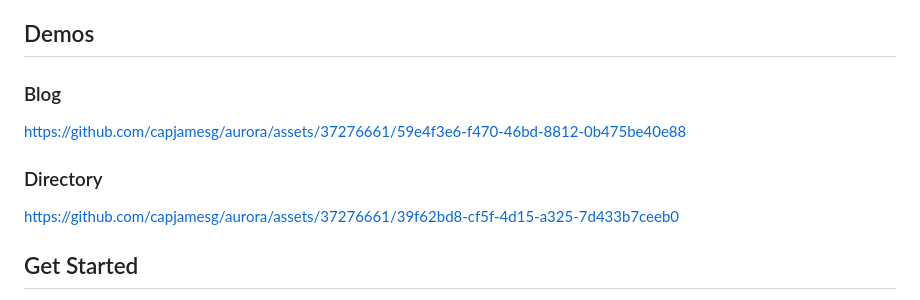
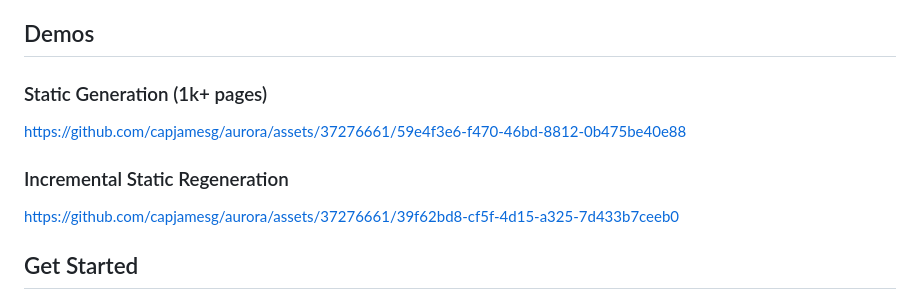
Before and after one commit to capjamesg/aurora, a Markdown page: README.md, the part around the change. Rendered like a GitHub page.

```diff
--- a/README.md
+++ b/README.md
@@ -14,11 +14,11 @@ Aurora is a static site generator implemented in Python.
 
 ## Demos
 
-### Blog
+### Static Generation (1k+ pages)
 
 https://github.com/capjamesg/aurora/assets/37276661/59e4f3e6-f470-46bd-8812-0b475be40e88
 
-### Directory
+### Incremental Static Regeneration
 
 https://github.com/capjamesg/aurora/assets/37276661/39f62bd8-cf5f-4d15-a325-7d433b7ceeb0
 
```
